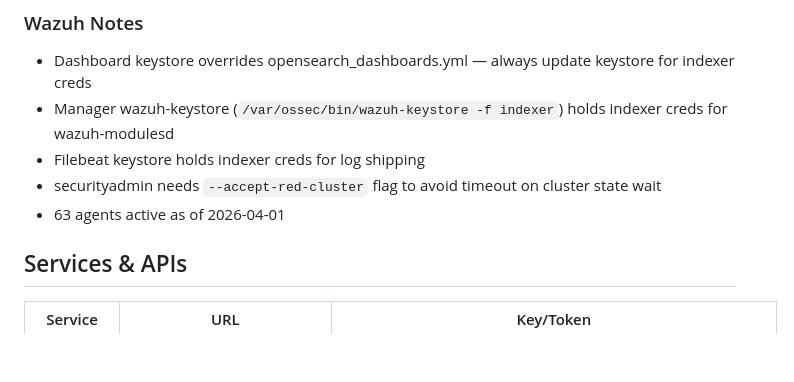
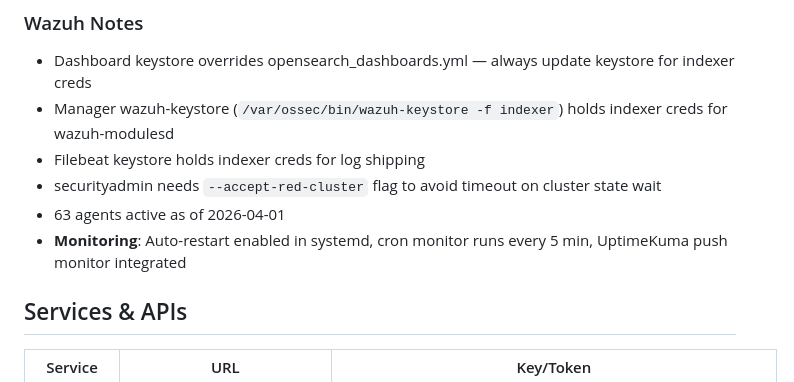
Before and after one commit to Project2231IT/MLM-Mission-Control, a Markdown page: MEMORY.md, the part around the change. Rendered like a GitHub page; blank space fills up the shorter version.

Commit message:
Add Wazuh monitoring stability improvements and UptimeKuma integration

```diff
--- a/MEMORY.md
+++ b/MEMORY.md
@@ -37,6 +37,7 @@ Dock 17 · Miss Lucilles Marketplace · Miss Lucilles Cafe · ACME · ACME Healt
 - Filebeat keystore holds indexer creds for log shipping
 - securityadmin needs `--accept-red-cluster` flag to avoid timeout on cluster state wait
 - 63 agents active as of 2026-04-01
+- **Monitoring**: Auto-restart enabled in systemd, cron monitor runs every 5 min, UptimeKuma push monitor integrated
 
 ## Services & APIs
 | Service | URL | Key/Token |
```
